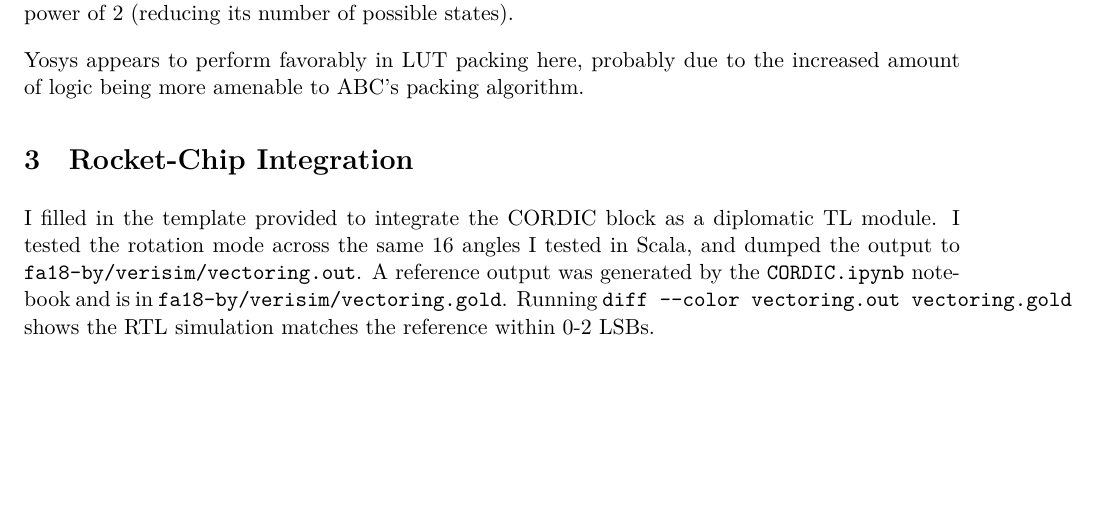
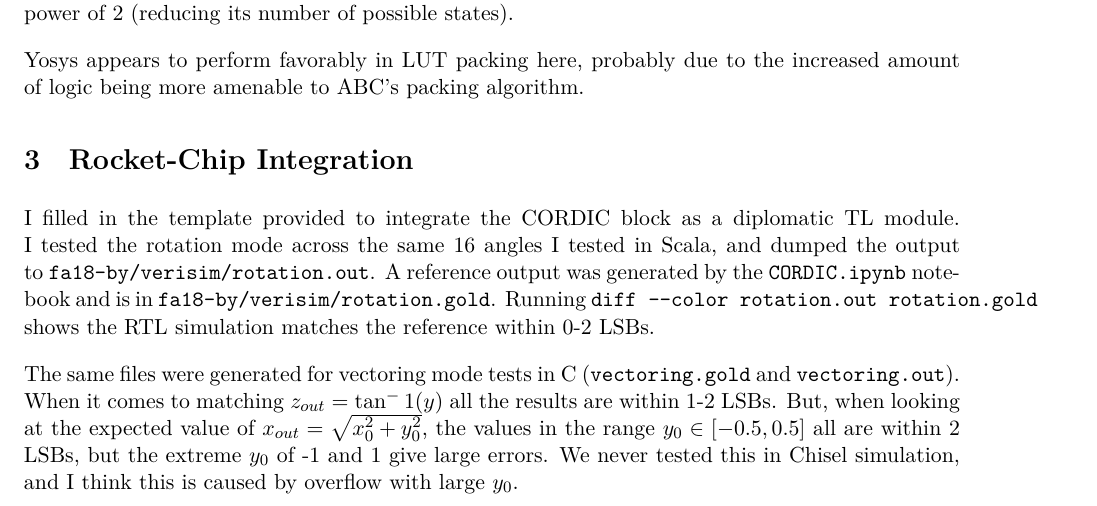
Before and after one commit to vighneshiyer/ee290c-dsp, a LaTeX document (hw/cordic_lab2/cordic_lab2.tex): part of page 2 of 2, cut so that both start at the same text, the shorter picture padded with empty space. Compiled offline with XeLaTeX.

Commit message:
cordic lab2 done

```diff
--- a/hw/cordic_lab2/cordic_lab2.tex
+++ b/hw/cordic_lab2/cordic_lab2.tex
@@ -42,6 +42,8 @@ Here we can see again that Vivado is slighly better at register trimming as it s
 Yosys appears to perform favorably in LUT packing here, probably due to the increased amount of logic being more amenable to ABC's packing algorithm.
 
 \section{Rocket-Chip Integration}
-I filled in the template provided to integrate the CORDIC block as a diplomatic TL module. I tested the rotation mode across the same 16 angles I tested in Scala, and dumped the output to \verb|fa18-by/verisim/vectoring.out|. A reference output was generated by the \verb|CORDIC.ipynb| notebook and is in \verb|fa18-by/verisim/vectoring.gold|. Running \verb|diff --color vectoring.out vectoring.gold| shows the RTL simulation matches the reference within 0-2 LSBs.
+I filled in the template provided to integrate the CORDIC block as a diplomatic TL module. I tested the rotation mode across the same 16 angles I tested in Scala, and dumped the output to \verb|fa18-by/verisim/rotation.out|. A reference output was generated by the \verb|CORDIC.ipynb| notebook and is in \verb|fa18-by/verisim/rotation.gold|. Running \verb|diff --color rotation.out rotation.gold| shows the RTL simulation matches the reference within 0-2 LSBs.
+
+The same files were generated for vectoring mode tests in C (\verb|vectoring.gold| and \verb|vectoring.out|). When it comes to matching $z_{out} = \tan^-1(y)$ all the results are within 1-2 LSBs. But, when looking at the expected value of $x_{out} = \sqrt{x_0^2 + y_0^2}$, the values in the range $y_0 \in [-0.5,0.5]$ all are within 2 LSBs, but the extreme $y_0$ of -1 and 1 give large errors. We never tested this in Chisel simulation, and I think this is caused by overflow with large $y_0$.
 
 \end{document}
```
Also changed, not shown: hw/cordic_lab2/cordic_lab2.pdf.
